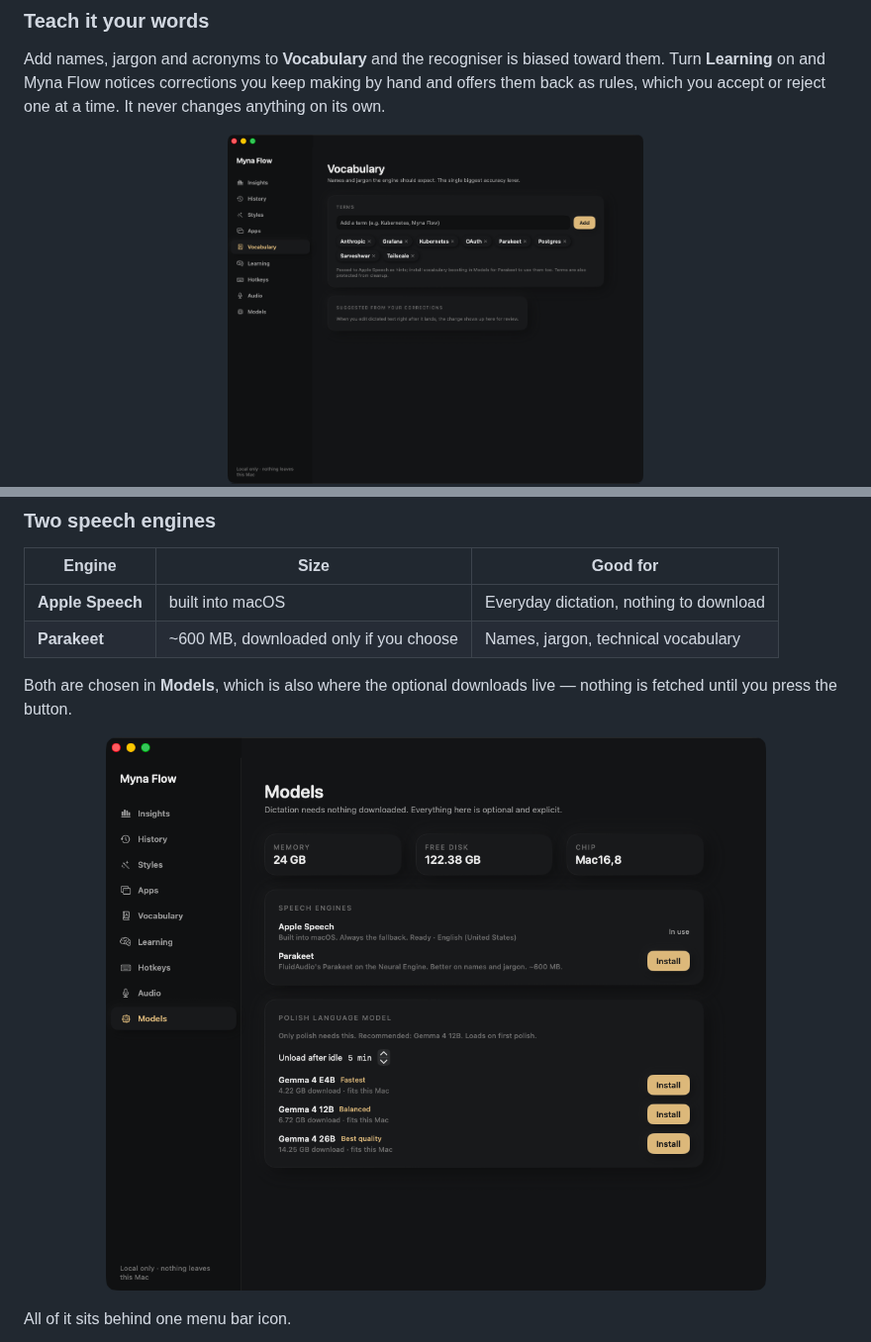
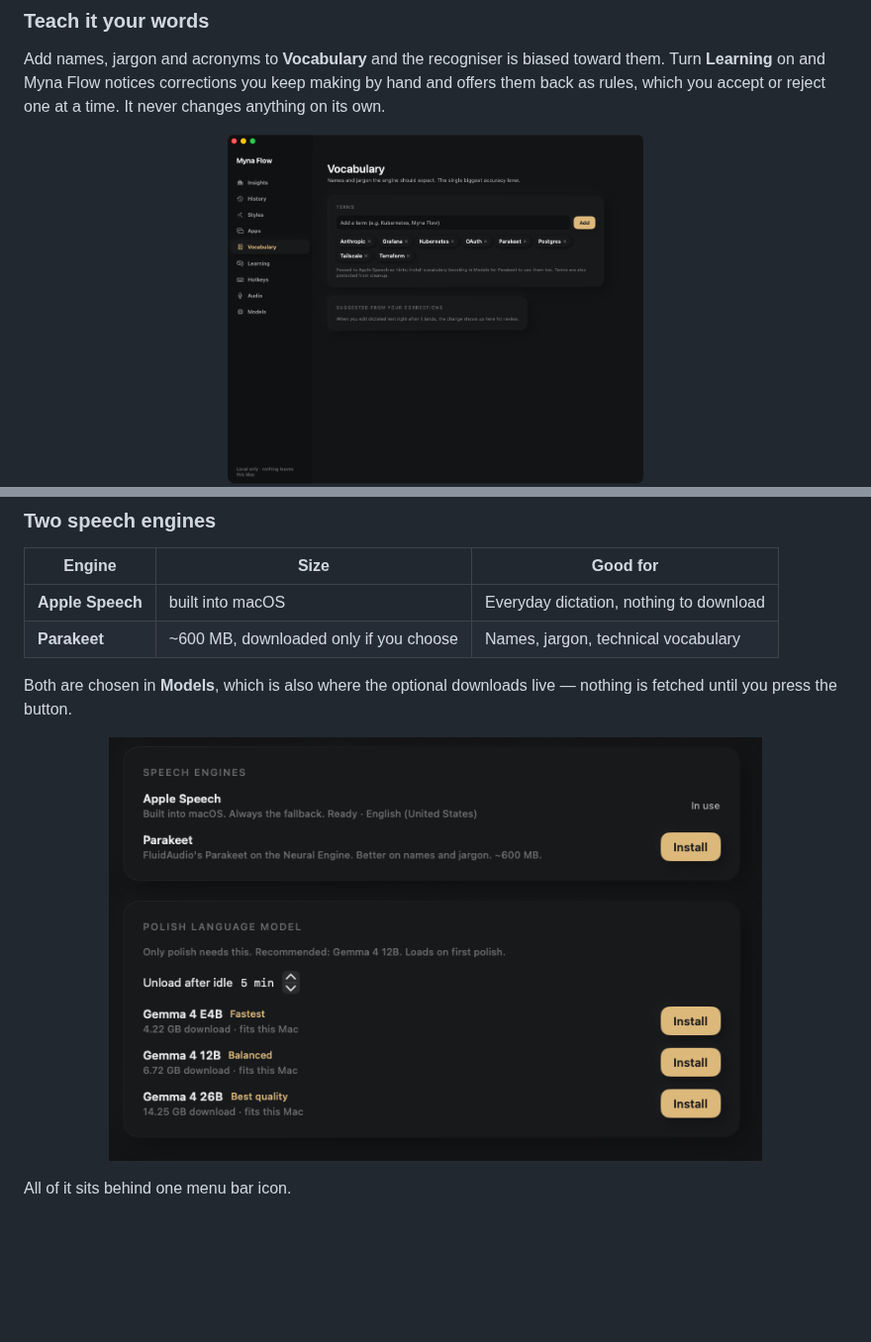
Before and after one commit to itssrb24/MynaFlow, a Markdown page: README.md, 2 parts joined by grey strips. Shown at 99% size. Drawn GitHub-style; pictures changed too: docs/images/models.png, docs/images/vocabulary.png; blank space fills up the shorter version.

Commit message:
docs: keep machine details and name-like sample data out of the screenshots
The Models page prints the host's memory, free disk and chip identifier, so
that screenshot is now an honest crop of the two cards below that band rather
than the whole window. A sample vocabulary term read as a personal name and
is replaced with a product name, so nothing in the sample data can be mistaken
for the author's own.

Co-Authored-By: Claude Opus 5 <noreply@anthropic.com>

```diff
--- a/README.md
+++ b/README.md
@@ -168,7 +168,7 @@ Both are chosen in **Models**, which is also where the optional downloads
 live &mdash; nothing is fetched until you press the button.
 
 <p align="center">
-  <img src="docs/images/models.png" width="760" alt="The Models page showing the speech engine choice and the optional Parakeet and polish model downloads">
+  <img src="docs/images/models.png" width="660" alt="The Models page showing Apple Speech in use, Parakeet available to install, and three polish models each with an install button">
 </p>
 
 All of it sits behind one menu bar icon.
```
Also changed, not shown: docs/images/insights.png.
